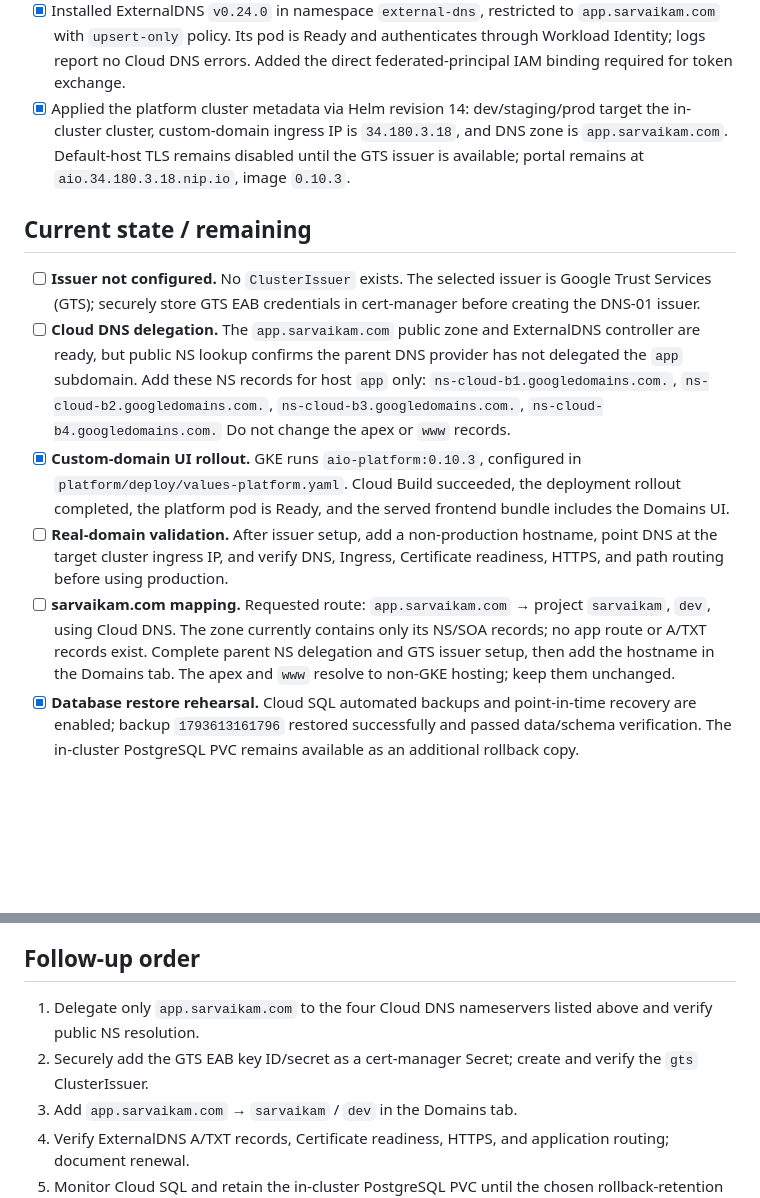
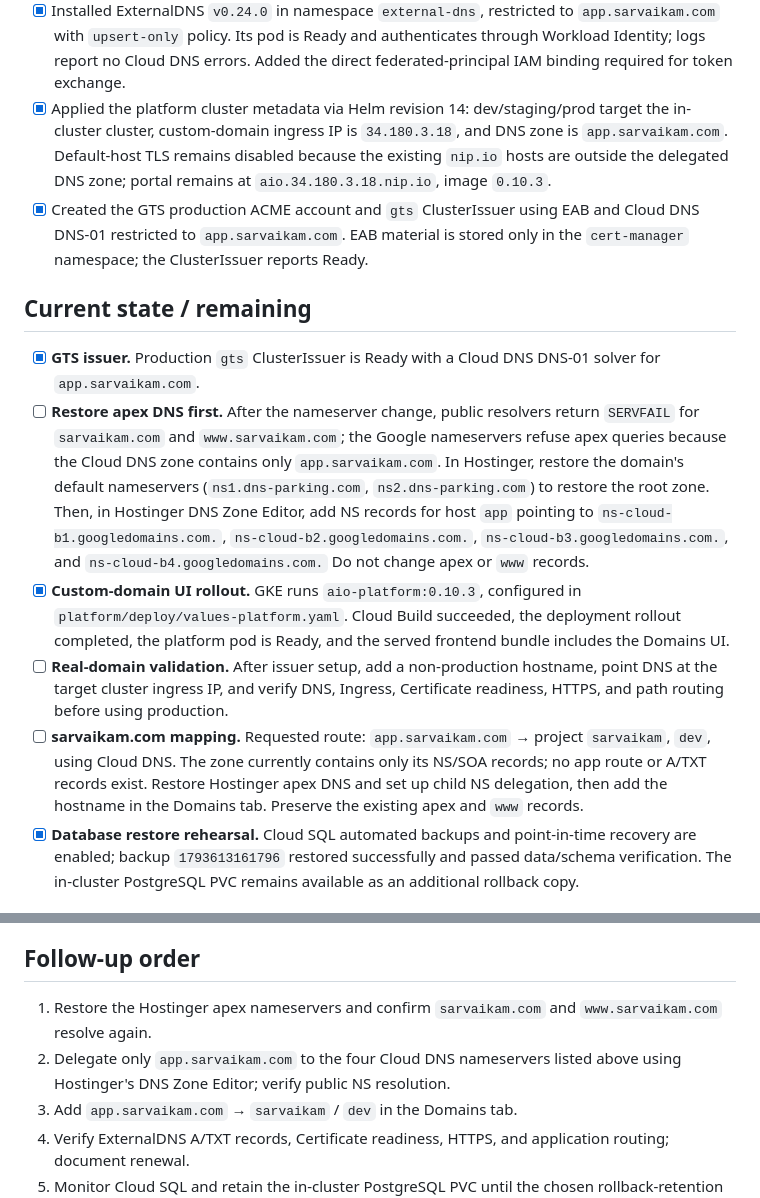
Before and after one commit to satrishabh/aio-gitops, a Markdown page: docs/GKE-DEPLOYMENT-TRACKER.md, 2 parts joined by grey strips. Rendered like a GitHub page; blank space fills up the shorter version.

Commit message:
Record GTS issuer and apex DNS recovery steps
Co-authored-by: Copilot <223556219+Copilot@users.noreply.github.com>

```diff
--- a/docs/GKE-DEPLOYMENT-TRACKER.md
+++ b/docs/GKE-DEPLOYMENT-TRACKER.md
@@ -24,15 +24,16 @@ Update it after each production deployment or schema migration.
 - [x] Created on-demand Cloud SQL backup `1793613161796` after cutover, restored it to a disposable PostgreSQL 18 instance, verified all 6 projects and Flyway V5, then deleted the test instance. Production remained healthy and the source PVC remains bound.
 - [x] Created public Cloud DNS zone `aio-sarvaikam-app` for `app.sarvaikam.com`; expanded the dedicated `aioDnsZoneEditor` role and bound its GSA to the cert-manager KSA.
 - [x] Installed ExternalDNS `v0.24.0` in namespace `external-dns`, restricted to `app.sarvaikam.com` with `upsert-only` policy. Its pod is Ready and authenticates through Workload Identity; logs report no Cloud DNS errors. Added the direct federated-principal IAM binding required for token exchange.
-- [x] Applied the platform cluster metadata via Helm revision 14: dev/staging/prod target the in-cluster cluster, custom-domain ingress IP is `34.180.3.18`, and DNS zone is `app.sarvaikam.com`. Default-host TLS remains disabled until the GTS issuer is available; portal remains at `aio.34.180.3.18.nip.io`, image `0.10.3`.
+- [x] Applied the platform cluster metadata via Helm revision 14: dev/staging/prod target the in-cluster cluster, custom-domain ingress IP is `34.180.3.18`, and DNS zone is `app.sarvaikam.com`. Default-host TLS remains disabled because the existing `nip.io` hosts are outside the delegated DNS zone; portal remains at `aio.34.180.3.18.nip.io`, image `0.10.3`.
+- [x] Created the GTS production ACME account and `gts` ClusterIssuer using EAB and Cloud DNS DNS-01 restricted to `app.sarvaikam.com`. EAB material is stored only in the `cert-manager` namespace; the ClusterIssuer reports Ready.
 
 ## Current state / remaining
 
-- [ ] **Issuer not configured.** No `ClusterIssuer` exists. The selected issuer is Google Trust Services (GTS); securely store GTS EAB credentials in cert-manager before creating the DNS-01 issuer.
-- [ ] **Cloud DNS delegation.** The `app.sarvaikam.com` public zone and ExternalDNS controller are ready, but public NS lookup confirms the parent DNS provider has not delegated the `app` subdomain. Add these NS records for host `app` only: `ns-cloud-b1.googledomains.com.`, `ns-cloud-b2.googledomains.com.`, `ns-cloud-b3.googledomains.com.`, `ns-cloud-b4.googledomains.com.` Do not change the apex or `www` records.
+- [x] **GTS issuer.** Production `gts` ClusterIssuer is Ready with a Cloud DNS DNS-01 solver for `app.sarvaikam.com`.
+- [ ] **Restore apex DNS first.** After the nameserver change, public resolvers return `SERVFAIL` for `sarvaikam.com` and `www.sarvaikam.com`; the Google nameservers refuse apex queries because the Cloud DNS zone contains only `app.sarvaikam.com`. In Hostinger, restore the domain's default nameservers (`ns1.dns-parking.com`, `ns2.dns-parking.com`) to restore the root zone. Then, in Hostinger DNS Zone Editor, add NS records for host `app` pointing to `ns-cloud-b1.googledomains.com.`, `ns-cloud-b2.googledomains.com.`, `ns-cloud-b3.googledomains.com.`, and `ns-cloud-b4.googledomains.com.` Do not change apex or `www` records.
 - [x] **Custom-domain UI rollout.** GKE runs `aio-platform:0.10.3`, configured in `platform/deploy/values-platform.yaml`. Cloud Build succeeded, the deployment rollout completed, the platform pod is Ready, and the served frontend bundle includes the Domains UI.
 - [ ] **Real-domain validation.** After issuer setup, add a non-production hostname, point DNS at the target cluster ingress IP, and verify DNS, Ingress, Certificate readiness, HTTPS, and path routing before using production.
-- [ ] **sarvaikam.com mapping.** Requested route: `app.sarvaikam.com` → project `sarvaikam`, `dev`, using Cloud DNS. The zone currently contains only its NS/SOA records; no app route or A/TXT records exist. Complete parent NS delegation and GTS issuer setup, then add the hostname in the Domains tab. The apex and `www` resolve to non-GKE hosting; keep them unchanged.
+- [ ] **sarvaikam.com mapping.** Requested route: `app.sarvaikam.com` → project `sarvaikam`, `dev`, using Cloud DNS. The zone currently contains only its NS/SOA records; no app route or A/TXT records exist. Restore Hostinger apex DNS and set up child NS delegation, then add the hostname in the Domains tab. Preserve the existing apex and `www` records.
 - [x] **Database restore rehearsal.** Cloud SQL automated backups and point-in-time recovery are enabled; backup `1793613161796` restored successfully and passed data/schema verification. The in-cluster PostgreSQL PVC remains available as an additional rollback copy.
 
 ## Deployment procedure
@@ -79,8 +80,8 @@ Update it after each production deployment or schema migration.
 
 ## Follow-up order
 
-1. Delegate only `app.sarvaikam.com` to the four Cloud DNS nameservers listed above and verify public NS resolution.
-2. Securely add the GTS EAB key ID/secret as a cert-manager Secret; create and verify the `gts` ClusterIssuer.
+1. Restore the Hostinger apex nameservers and confirm `sarvaikam.com` and `www.sarvaikam.com` resolve again.
+2. Delegate only `app.sarvaikam.com` to the four Cloud DNS nameservers listed above using Hostinger's DNS Zone Editor; verify public NS resolution.
 3. Add `app.sarvaikam.com` → `sarvaikam` / `dev` in the Domains tab.
 4. Verify ExternalDNS A/TXT records, Certificate readiness, HTTPS, and application routing; document renewal.
 5. Monitor Cloud SQL and retain the in-cluster PostgreSQL PVC until the chosen rollback-retention period has elapsed.
```
